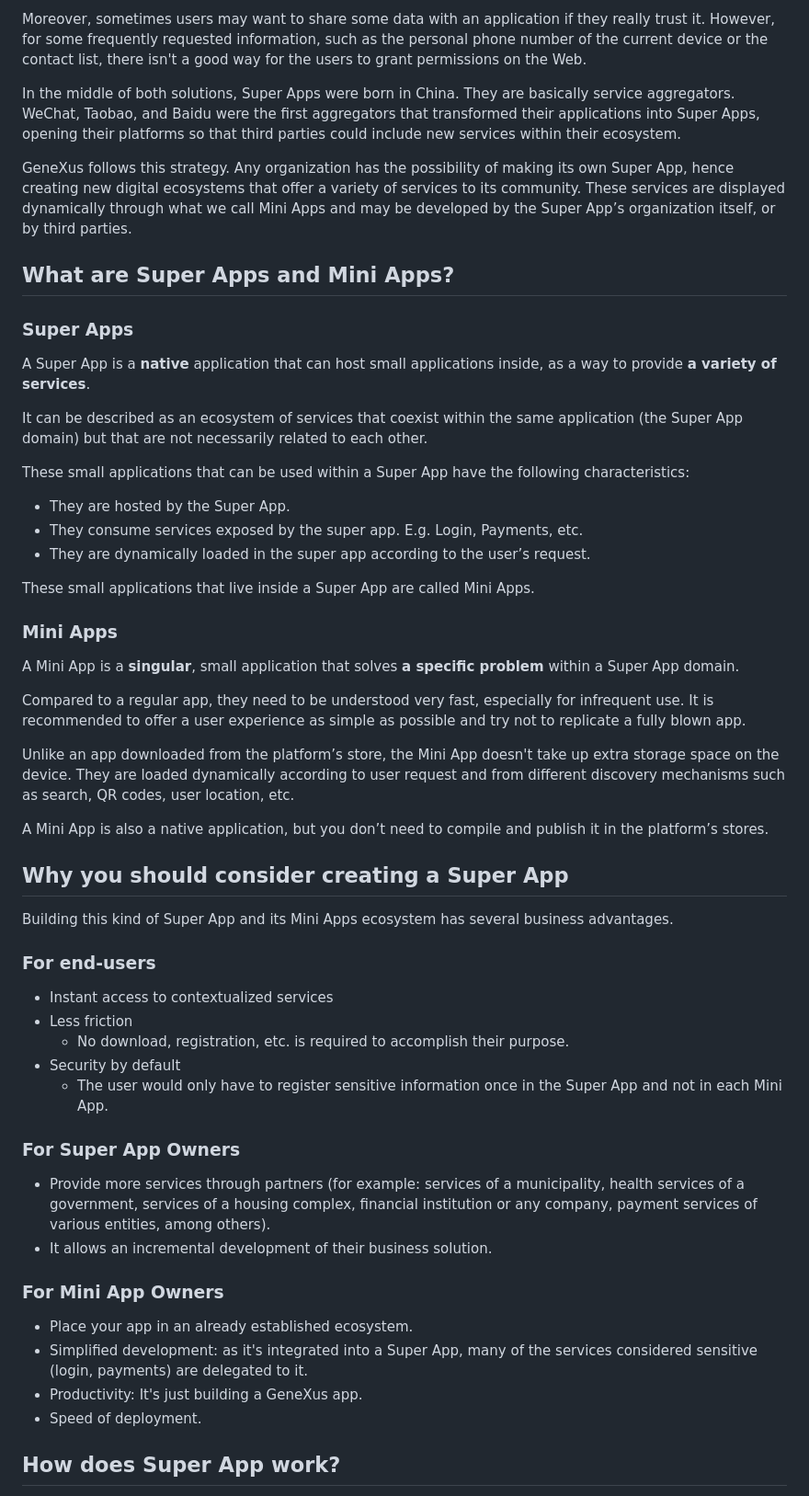
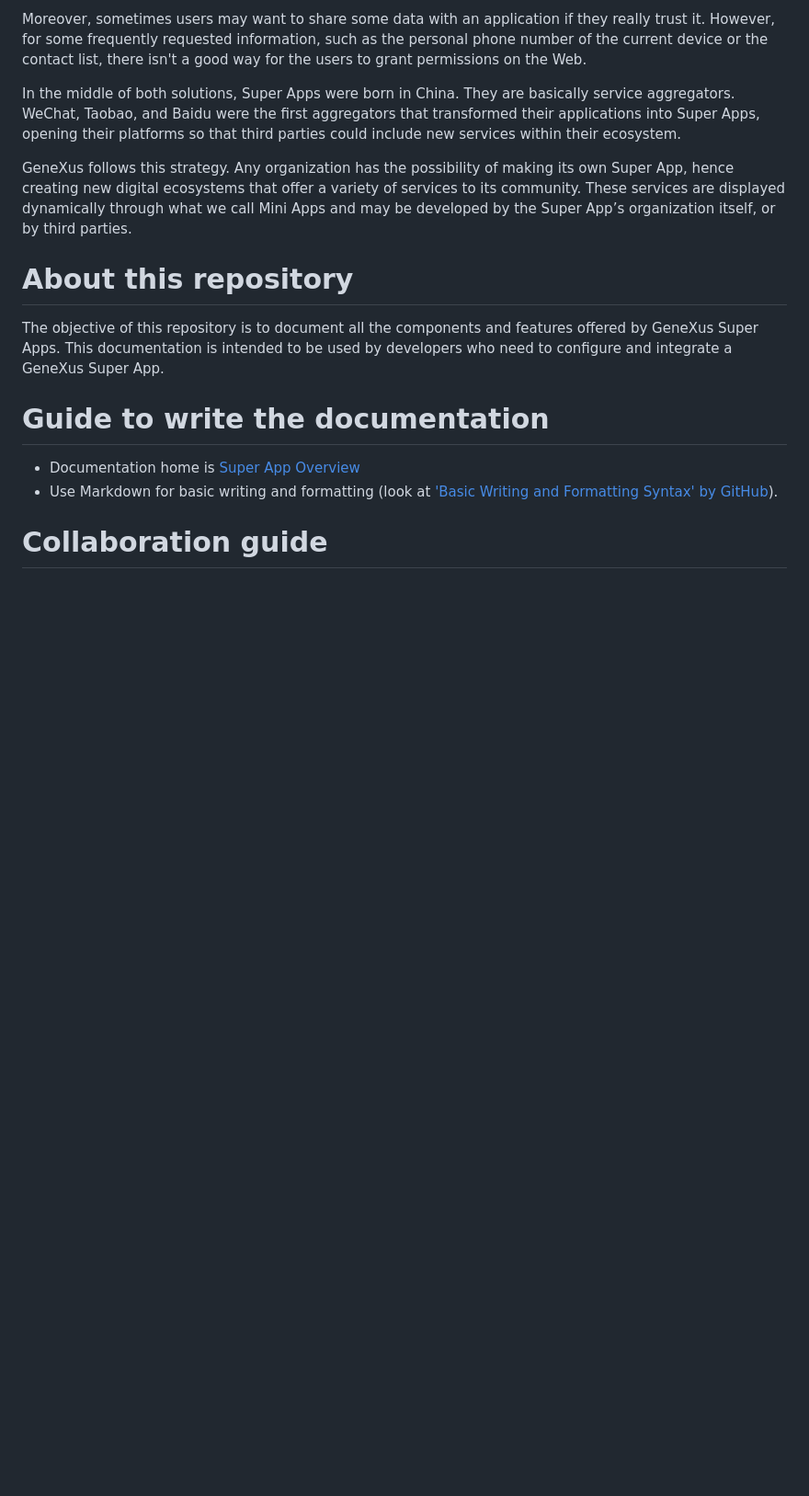
Before and after one commit to genexus-books/gx-super-app, a Markdown page: README.md, the part around one of its changes. Shown at 92% size. GitHub-like rendering; blank space fills up the shorter version.

Commit message:
Update README.md
Info about the repository

```diff
--- a/README.md
+++ b/README.md
@@ -20,56 +28,15 @@ In the middle of both solutions, Super Apps were born in China. They are basical
 
 GeneXus follows this strategy. Any organization has the possibility of making its own Super App, hence creating new digital ecosystems that offer a variety of services to its community. These services are displayed dynamically through what we call Mini Apps and may be developed by the Super App’s organization itself, or by third parties.
 
-## What are Super Apps and Mini Apps?
+# About this repository
 
-### Super Apps
+The objective of this repository is to document all the components and features offered by GeneXus Super Apps.
+This documentation is intended to be used by developers who need to configure and integrate a GeneXus Super App.
 
-A Super App is a **native** application that can host small applications inside, as a way to provide **a variety of services**.
+# Guide to write the documentation
 
-It can be described as an ecosystem of services that coexist within the same application (the Super App domain) but that are not necessarily related to each other.
+- Documentation home is [Super App Overview](/SuperAppOverview.md)
+- Use Markdown for basic writing and formatting (look at ['Basic Writing and Formatting Syntax' by GitHub](https://docs.github.com/en/get-started/writing-on-github/getting-started-with-writing-and-formatting-on-github/basic-writing-and-formatting-syntax)).
 
-These small applications that can be used within a Super App have the following characteristics:
+# Collaboration guide
 
-  - They are hosted by the Super App.
-  - They consume services exposed by the super app. E.g. Login, Payments, etc.
-  - They are dynamically loaded in the super app according to the user’s request.
-
-These small applications that live inside a Super App are called Mini Apps.
-
-### Mini Apps
-
-A Mini App is a **singular**, small application that solves **a specific problem** within a Super App domain.
-
-Compared to a regular app, they need to be understood very fast, especially for infrequent use.
-It is recommended to offer a user experience as simple as possible and try not to replicate a fully blown app.
-
-Unlike an app downloaded from the platform’s store, the Mini App doesn't take up extra storage space on the device. They are loaded dynamically according to user request and from different discovery mechanisms such as search, QR codes, user location, etc.
-
-A Mini App is also a native application, but you don’t need to compile and publish it in the platform’s stores.
-
-## Why you should consider creating a Super App
-
-Building this kind of Super App and its Mini Apps ecosystem has several business advantages.
-
-### For end-users
-
-  - Instant access to contextualized services
-  - Less friction
-      - No download, registration, etc. is required to accomplish their purpose.
-  - Security by default
-      - The user would only have to register sensitive information once in the Super App and not in each Mini App.
-
-### For Super App Owners
-
-  - Provide more services through partners (for example: services of a municipality, health services of a government, services of a housing complex, financial institution or any company, payment services of various entities, among others).
-- It allows an incremental development of their business solution.
-
-### For Mini App Owners
-
-  - Place your app in an already established ecosystem.
-  - Simplified development: as it's integrated into a Super App, many of the services considered sensitive (login, payments) are delegated to it.
-  - Productivity: It's just building a GeneXus app.
-  - Speed of deployment.
-
-## How does Super App work?
-
```
Also changed, not shown: other parts of README.md (+13 -27 lines).
